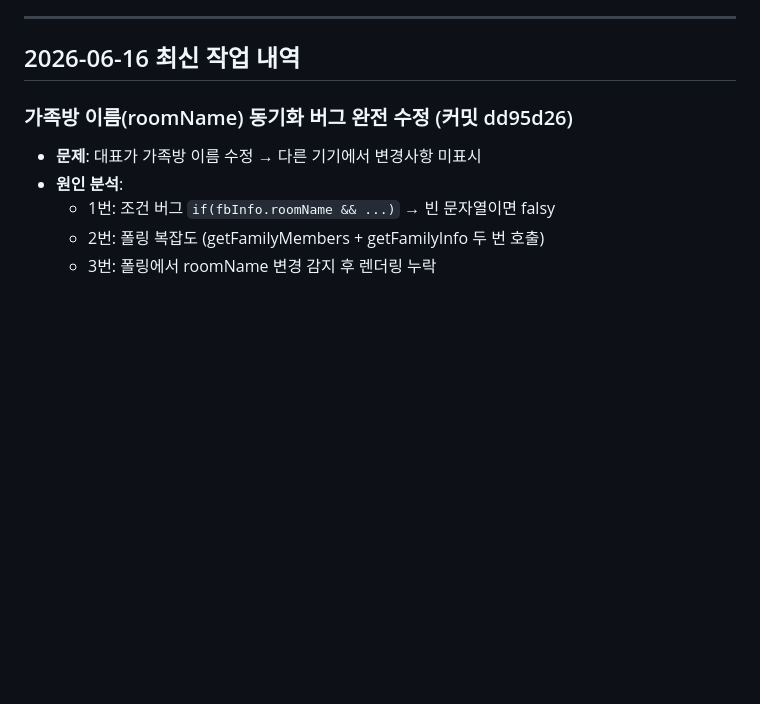
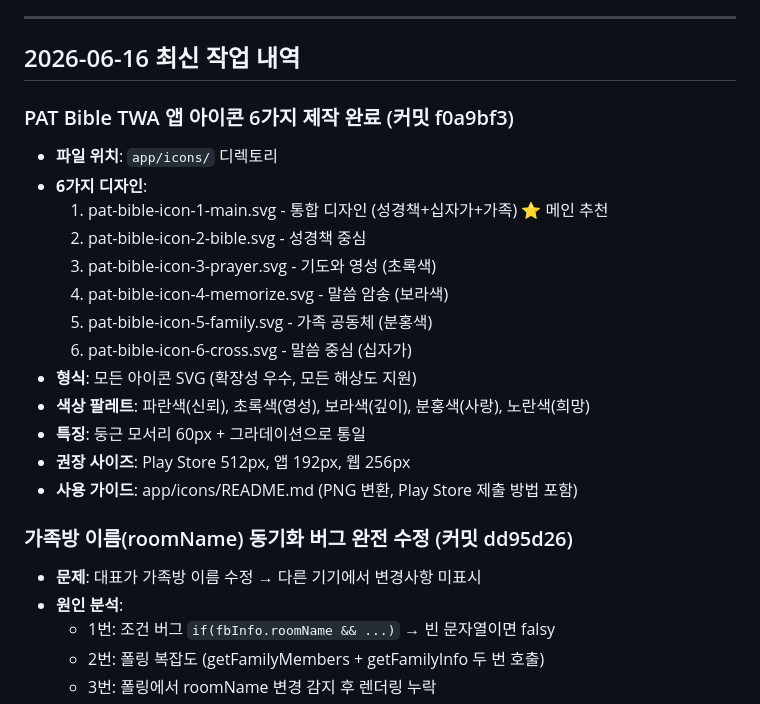
Before and after one commit to junwoo7979-source/PAT_Bible, a Markdown page: docs/실행내역서.md, the part around the change. Rendered like a GitHub page; blank space fills up the shorter version.

Commit message:
docs: PAT Bible 앱 아이콘 제작 완료 기록

```diff
--- a/docs/실행내역서.md
+++ b/docs/실행내역서.md
@@ -7,6 +7,21 @@
 ---
 
 ## 2026-06-16 최신 작업 내역
+
+### PAT Bible TWA 앱 아이콘 6가지 제작 완료 (커밋 f0a9bf3)
+- **파일 위치**: `app/icons/` 디렉토리
+- **6가지 디자인**:
+  1. pat-bible-icon-1-main.svg - 통합 디자인 (성경책+십자가+가족) ⭐ 메인 추천
+  2. pat-bible-icon-2-bible.svg - 성경책 중심
+  3. pat-bible-icon-3-prayer.svg - 기도와 영성 (초록색)
+  4. pat-bible-icon-4-memorize.svg - 말씀 암송 (보라색)
+  5. pat-bible-icon-5-family.svg - 가족 공동체 (분홍색)
+  6. pat-bible-icon-6-cross.svg - 말씀 중심 (십자가)
+- **형식**: 모든 아이콘 SVG (확장성 우수, 모든 해상도 지원)
+- **색상 팔레트**: 파란색(신뢰), 초록색(영성), 보라색(깊이), 분홍색(사랑), 노란색(희망)
+- **특징**: 둥근 모서리 60px + 그라데이션으로 통일
+- **권장 사이즈**: Play Store 512px, 앱 192px, 웹 256px
+- **사용 가이드**: app/icons/README.md (PNG 변환, Play Store 제출 방법 포함)
 
 ### 가족방 이름(roomName) 동기화 버그 완전 수정 (커밋 dd95d26)
 - **문제**: 대표가 가족방 이름 수정 → 다른 기기에서 변경사항 미표시
```
